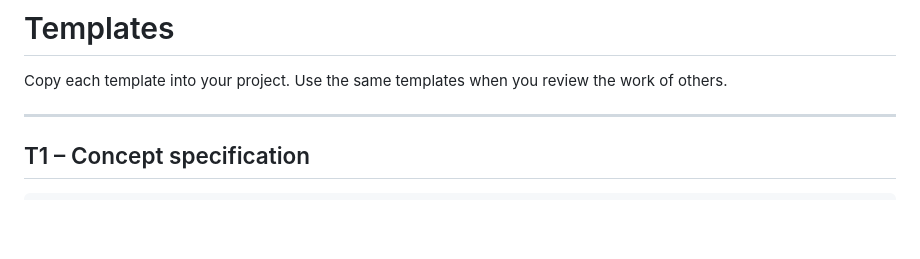
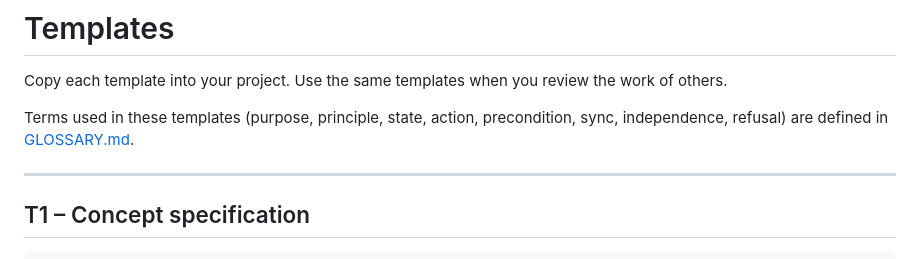
Before and after one commit to kcoconnor/ai-engineer-course, a Markdown page: 05-templates.md, the part around the change. GitHub-like rendering; blank space fills up the shorter version.

Commit message:
loop(u8): dense jargon with no in-file definitions -> add GLOSSARY.md pointer in templates intro

```diff
--- a/05-templates.md
+++ b/05-templates.md
@@ -1,6 +1,8 @@
 # Templates
 
 Copy each template into your project. Use the same templates when you review the work of others.
+
+Terms used in these templates (purpose, principle, state, action, precondition, sync, independence, refusal) are defined in [GLOSSARY.md](GLOSSARY.md).
 
 ---
 
```
